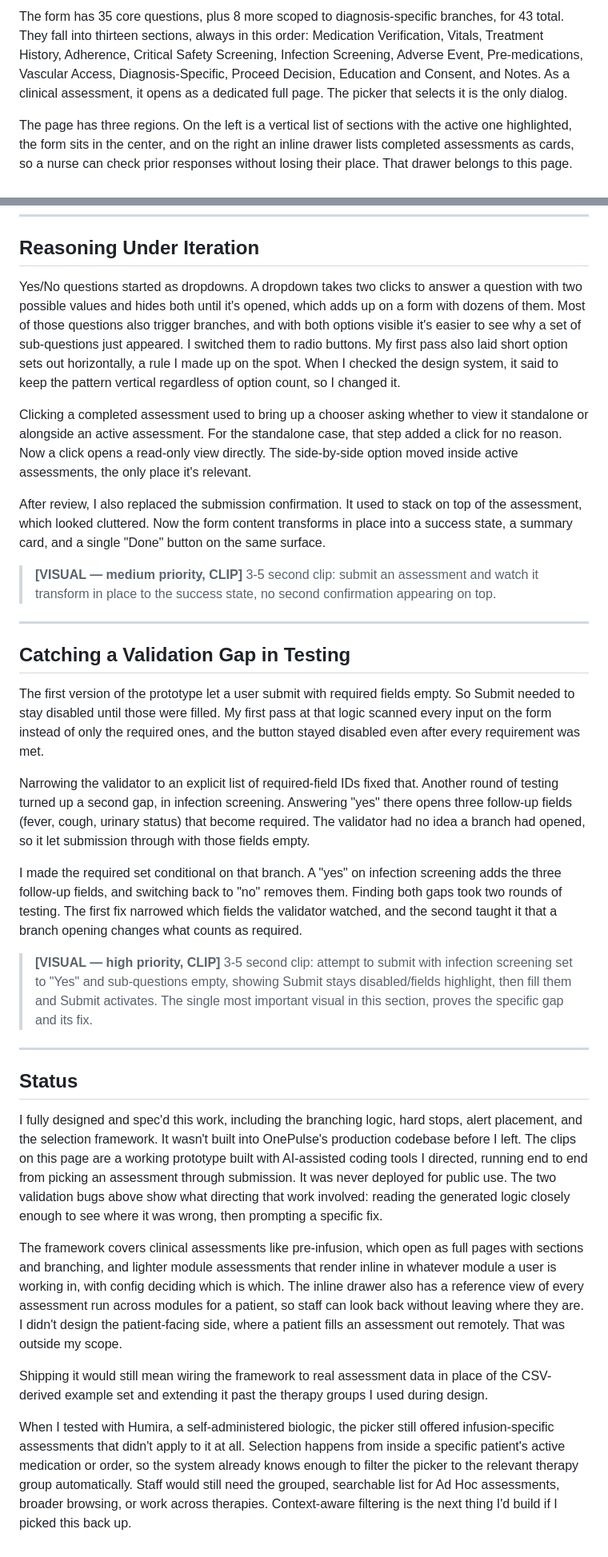
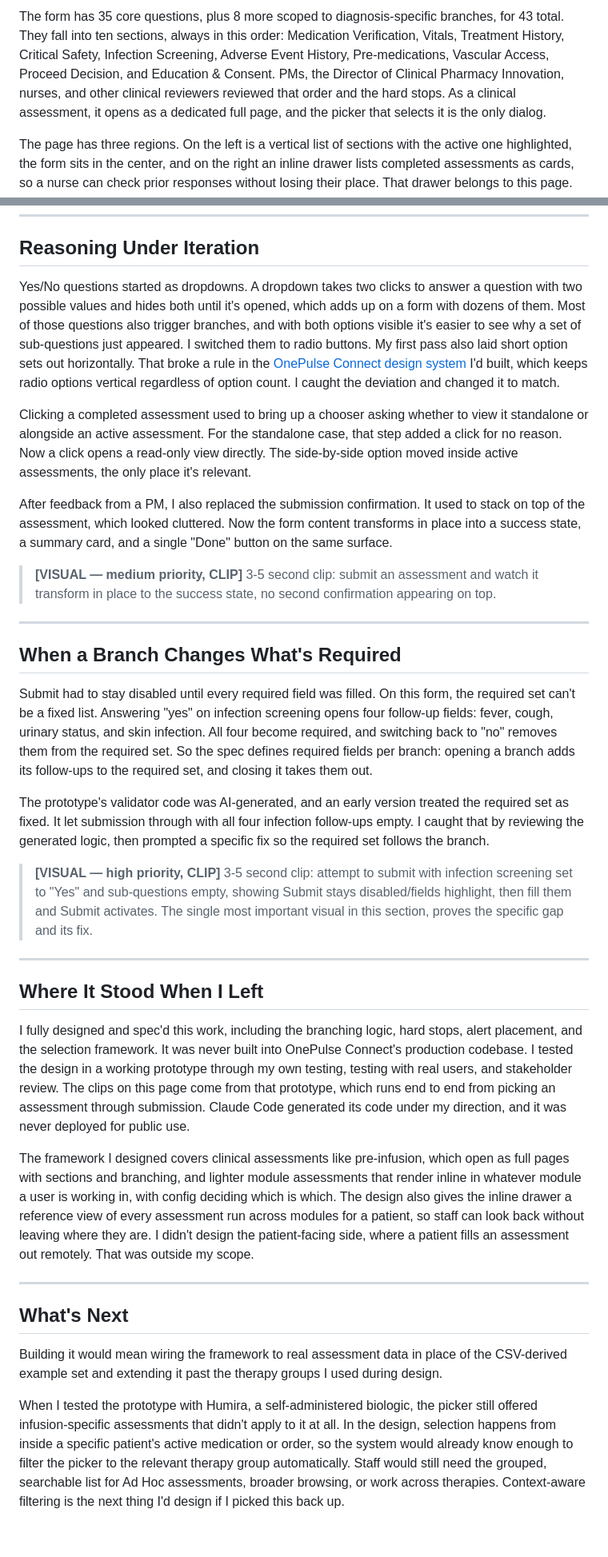
Before and after one commit to jakesilby/portfolio-site, a Markdown page: content/case-studies/pre-infusion-assessment-flow.md, 2 parts joined by grey strips. Shown at 80% size. GitHub-like rendering.

```diff
--- a/content/case-studies/pre-infusion-assessment-flow.md
+++ b/content/case-studies/pre-infusion-assessment-flow.md
@@ -44,5 +44,5 @@ I picked pre-infusion to test the framework because nothing else in the catalog
 
-The form has 35 core questions, plus 8 more scoped to diagnosis-specific branches, for 43 total. They fall into thirteen sections, always in this order: Medication Verification, Vitals, Treatment History, Adherence, Critical Safety Screening, Infection Screening, Adverse Event, Pre-medications, Vascular Access, Diagnosis-Specific, Proceed Decision, Education and Consent, and Notes. As a clinical assessment, it opens as a dedicated full page. The picker that selects it is the only dialog.
+The form has 35 core questions, plus 8 more scoped to diagnosis-specific branches, for 43 total. They fall into ten sections, always in this order: Medication Verification, Vitals, Treatment History, Critical Safety, Infection Screening, Adverse Event History, Pre-medications, Vascular Access, Proceed Decision, and Education & Consent. PMs, the Director of Clinical Pharmacy Innovation, nurses, and other clinical reviewers reviewed that order and the hard stops. As a clinical assessment, it opens as a dedicated full page, and the picker that selects it is the only dialog.
 
 The page has three regions. On the left is a vertical list of sections with the active one highlighted, the form sits in the center, and on the right an inline drawer lists completed assessments as cards, so a nurse can check prior responses without losing their place. That drawer belongs to this page. It's separate from the Global Inline Drawer used on Processing pages. An early version swapped the section list for a progress stepper. I cut it because a stepper implies a fixed, linear sequence, and the branching logic doesn't work that way.
 
@@ -64,34 +64,36 @@ I originally laid out some fields two or three to a row, like blood pressure and
 
 ## Reasoning Under Iteration
 
-Yes/No questions started as dropdowns. A dropdown takes two clicks to answer a question with two possible values and hides both until it's opened, which adds up on a form with dozens of them. Most of those questions also trigger branches, and with both options visible it's easier to see why a set of sub-questions just appeared. I switched them to radio buttons. My first pass also laid short option sets out horizontally, a rule I made up on the spot. When I checked the design system, it said to keep the pattern vertical regardless of option count, so I changed it.
+Yes/No questions started as dropdowns. A dropdown takes two clicks to answer a question with two possible values and hides both until it's opened, which adds up on a form with dozens of them. Most of those questions also trigger branches, and with both options visible it's easier to see why a set of sub-questions just appeared. I switched them to radio buttons. My first pass also laid short option sets out horizontally. That broke a rule in the [OnePulse Connect design system](onepulse-connect.html) I'd built, which keeps radio options vertical regardless of option count. I caught the deviation and changed it to match.
 
 Clicking a completed assessment used to bring up a chooser asking whether to view it standalone or alongside an active assessment. For the standalone case, that step added a click for no reason. Now a click opens a read-only view directly. The side-by-side option moved inside active assessments, the only place it's relevant.
 
-After review, I also replaced the submission confirmation. It used to stack on top of the assessment, which looked cluttered. Now the form content transforms in place into a success state, a summary card, and a single "Done" button on the same surface.
+After feedback from a PM, I also replaced the submission confirmation. It used to stack on top of the assessment, which looked cluttered. Now the form content transforms in place into a success state, a summary card, and a single "Done" button on the same surface.
 
 > **[VISUAL — medium priority, CLIP]** 3-5 second clip: submit an assessment and watch it transform in place to the success state, no second confirmation appearing on top.
 
 ---
 
-## Catching a Validation Gap in Testing
+## When a Branch Changes What's Required
 
-The first version of the prototype let a user submit with required fields empty. So Submit needed to stay disabled until those were filled. My first pass at that logic scanned every input on the form instead of only the required ones, and the button stayed disabled even after every requirement was met.
+Submit had to stay disabled until every required field was filled. On this form, the required set can't be a fixed list. Answering "yes" on infection screening opens four follow-up fields: fever, cough, urinary status, and skin infection. All four become required, and switching back to "no" removes them from the required set. So the spec defines required fields per branch: opening a branch adds its follow-ups to the required set, and closing it takes them out.
 
-Narrowing the validator to an explicit list of required-field IDs fixed that. Another round of testing turned up a second gap, in infection screening. Answering "yes" there opens three follow-up fields (fever, cough, urinary status) that become required. The validator had no idea a branch had opened, so it let submission through with those fields empty.
-
-I made the required set conditional on that branch. A "yes" on infection screening adds the three follow-up fields, and switching back to "no" removes them. Finding both gaps took two rounds of testing. The first fix narrowed which fields the validator watched, and the second taught it that a branch opening changes what counts as required.
+The prototype's validator code was AI-generated, and an early version treated the required set as fixed. It let submission through with all four infection follow-ups empty. I caught that by reviewing the generated logic, then prompted a specific fix so the required set follows the branch.
 
 > **[VISUAL — high priority, CLIP]** 3-5 second clip: attempt to submit with infection screening set to "Yes" and sub-questions empty, showing Submit stays disabled/fields highlight, then fill them and Submit activates. The single most important visual in this section, proves the specific gap and its fix.
 
 ---
 
-## Status
+## Where It Stood When I Left
 
-I fully designed and spec'd this work, including the branching logic, hard stops, alert placement, and the selection framework. It wasn't built into OnePulse's production codebase before I left. The clips on this page are a working prototype built with AI-assisted coding tools I directed, running end to end from picking an assessment through submission. It was never deployed for public use. The two validation bugs above show what directing that work involved: reading the generated logic closely enough to see where it was wrong, then prompting a specific fix.
+I fully designed and spec'd this work, including the branching logic, hard stops, alert placement, and the selection framework. It was never built into OnePulse Connect's production codebase. I tested the design in a working prototype through my own testing, testing with real users, and stakeholder review. The clips on this page come from that prototype, which runs end to end from picking an assessment through submission. Claude Code generated its code under my direction, and it was never deployed for public use.
 
-The framework covers clinical assessments like pre-infusion, which open as full pages with sections and branching, and lighter module assessments that render inline in whatever module a user is working in, with config deciding which is which. The inline drawer also has a reference view of every assessment run across modules for a patient, so staff can look back without leaving where they are. I didn't design the patient-facing side, where a patient fills an assessment out remotely. That was outside my scope.
+The framework I designed covers clinical assessments like pre-infusion, which open as full pages with sections and branching, and lighter module assessments that render inline in whatever module a user is working in, with config deciding which is which. The design also gives the inline drawer a reference view of every assessment run across modules for a patient, so staff can look back without leaving where they are. I didn't design the patient-facing side, where a patient fills an assessment out remotely. That was outside my scope.
 
-Shipping it would still mean wiring the framework to real assessment data in place of the CSV-derived example set and extending it past the therapy groups I used during design.
+---
 
-When I tested with Humira, a self-administered biologic, the picker still offered infusion-specific assessments that didn't apply to it at all. Selection happens from inside a specific patient's active medication or order, so the system already knows enough to filter the picker to the relevant therapy group automatically. Staff would still need the grouped, searchable list for Ad Hoc assessments, broader browsing, or work across therapies. Context-aware filtering is the next thing I'd build if I picked this back up.
+## What's Next
+
+Building it would mean wiring the framework to real assessment data in place of the CSV-derived example set and extending it past the therapy groups I used during design.
+
+When I tested the prototype with Humira, a self-administered biologic, the picker still offered infusion-specific assessments that didn't apply to it at all. In the design, selection happens from inside a specific patient's active medication or order, so the system would already know enough to filter the picker to the relevant therapy group automatically. Staff would still need the grouped, searchable list for Ad Hoc assessments, broader browsing, or work across therapies. Context-aware filtering is the next thing I'd design if I picked this back up.
```
Also changed, not shown: other parts of content/case-studies/pre-infusion-assessment-flow.md (+9 -9 lines).
